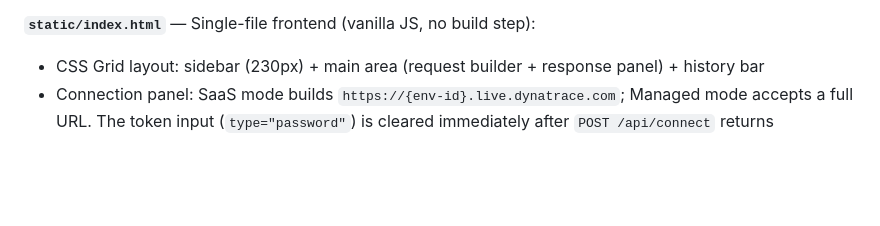
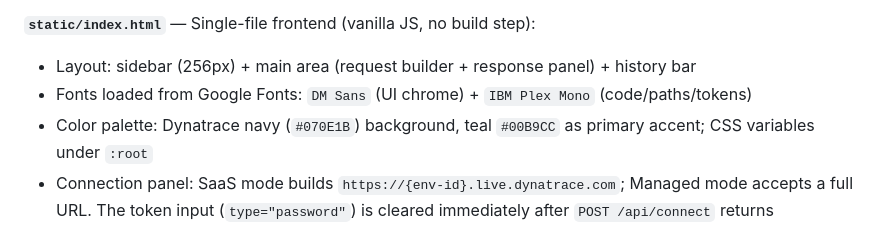
Before and after one commit to marcoghezzi3/dynatrace-api-explorer, a Markdown page: CLAUDE.md, the part around the change. GitHub-like rendering; blank space fills up the shorter version.

Commit message:
docs: update CLAUDE.md to reflect redesigned frontend (fonts, palette, sidebar width)

```diff
--- a/CLAUDE.md
+++ b/CLAUDE.md
@@ -26,7 +26,9 @@ This is a local reverse-proxy web app for exploring Dynatrace APIs.
 - Werkzeug access logging is suppressed to avoid accidentally capturing token values from request bodies
 
 **`static/index.html`** — Single-file frontend (vanilla JS, no build step):
-- CSS Grid layout: sidebar (230px) + main area (request builder + response panel) + history bar
+- Layout: sidebar (256px) + main area (request builder + response panel) + history bar
+- Fonts loaded from Google Fonts: `DM Sans` (UI chrome) + `IBM Plex Mono` (code/paths/tokens)
+- Color palette: Dynatrace navy (`#070E1B`) background, teal `#00B9CC` as primary accent; CSS variables under `:root`
 - Connection panel: SaaS mode builds `https://{env-id}.live.dynatrace.com`; Managed mode accepts a full URL. The token input (`type="password"`) is cleared immediately after `POST /api/connect` returns
 - Request builder: method selector, path input, dynamic query-param table (`paramRows` array), JSON body editor (shown only for POST/PUT/PATCH)
 - Response panel: colour-coded HTTP status badge, response time from `X-Response-Time-Ms` header, inline JSON syntax highlighter (no CDN)
```
